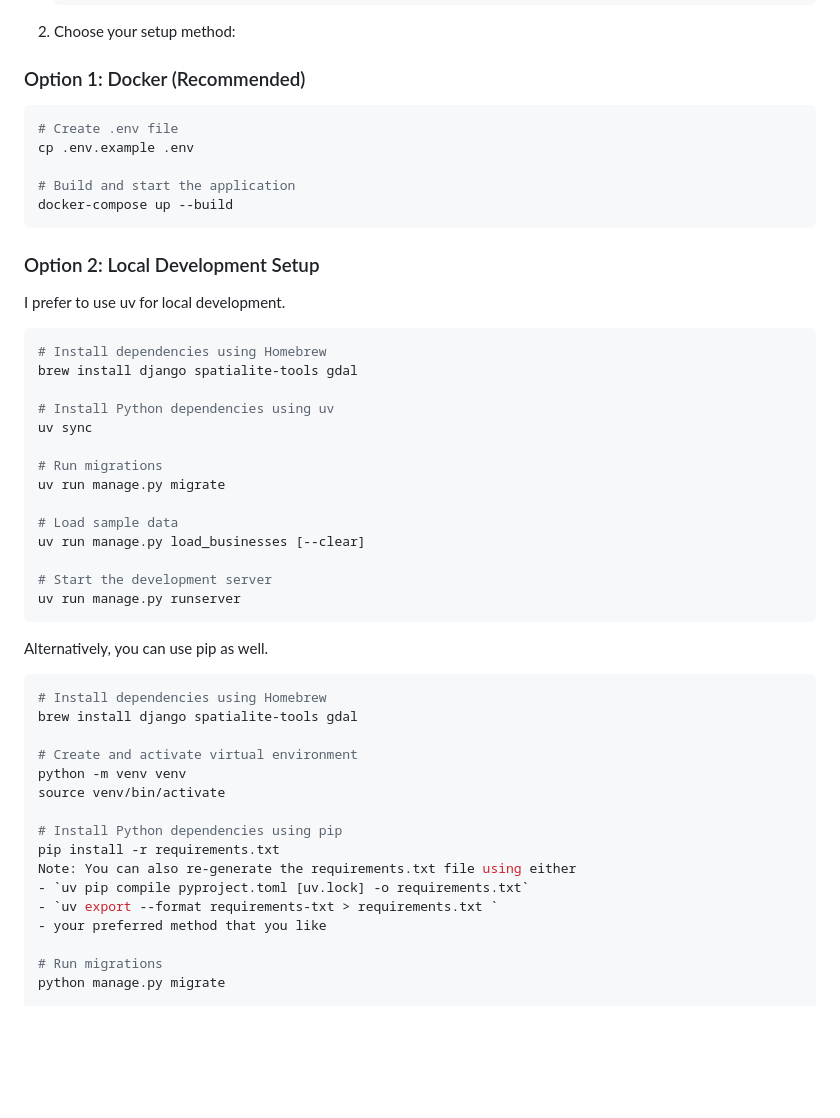
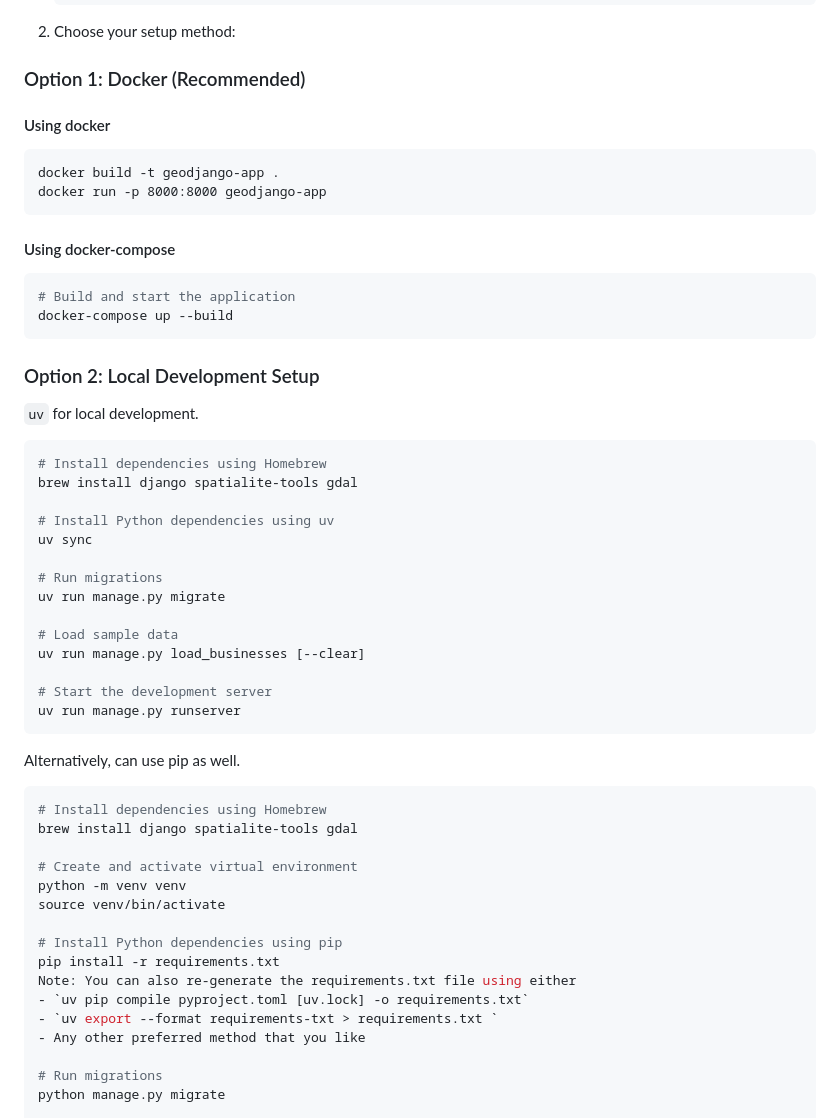
Before and after one commit to g4mp3a/geodjango-poc, a Markdown page: README.md, the part around the change printed below. Drawn GitHub-style; blank space fills up the shorter version.

````diff
--- a/README.md
+++ b/README.md
@@ -27,16 +27,19 @@ A proof-of-concept application demonstrating geospatial functionality with Djang
 2. Choose your setup method:
 
 ### Option 1: Docker (Recommended)
+#### Using docker
+```commandline
+docker build -t geodjango-app .
+docker run -p 8000:8000 geodjango-app
+```
+#### Using docker-compose
 ```bash
-# Create .env file
-cp .env.example .env
-
 # Build and start the application
 docker-compose up --build
 ```
 
 ### Option 2: Local Development Setup
-I prefer to use uv for local development.
+`uv` for local development.
 ```bash
 # Install dependencies using Homebrew
 brew install django spatialite-tools gdal
@@ -53,7 +56,7 @@ uv run manage.py load_businesses [--clear]
 # Start the development server
 uv run manage.py runserver
 ```
-Alternatively, you can use pip as well.
+Alternatively, can use pip as well.
 ```bash
 # Install dependencies using Homebrew
 brew install django spatialite-tools gdal
@@ -67,7 +70,7 @@ pip install -r requirements.txt
 Note: You can also re-generate the requirements.txt file using either
 - `uv pip compile pyproject.toml [uv.lock] -o requirements.txt`
 - `uv export --format requirements-txt > requirements.txt `
-- your preferred method that you like
+- Any other preferred method that you like
 
 # Run migrations
 python manage.py migrate
````
Also changed, not shown: other parts of README.md (+5 -1 lines), img_ui_1.png (added), img_ui_2.png (added), 3 other files.
